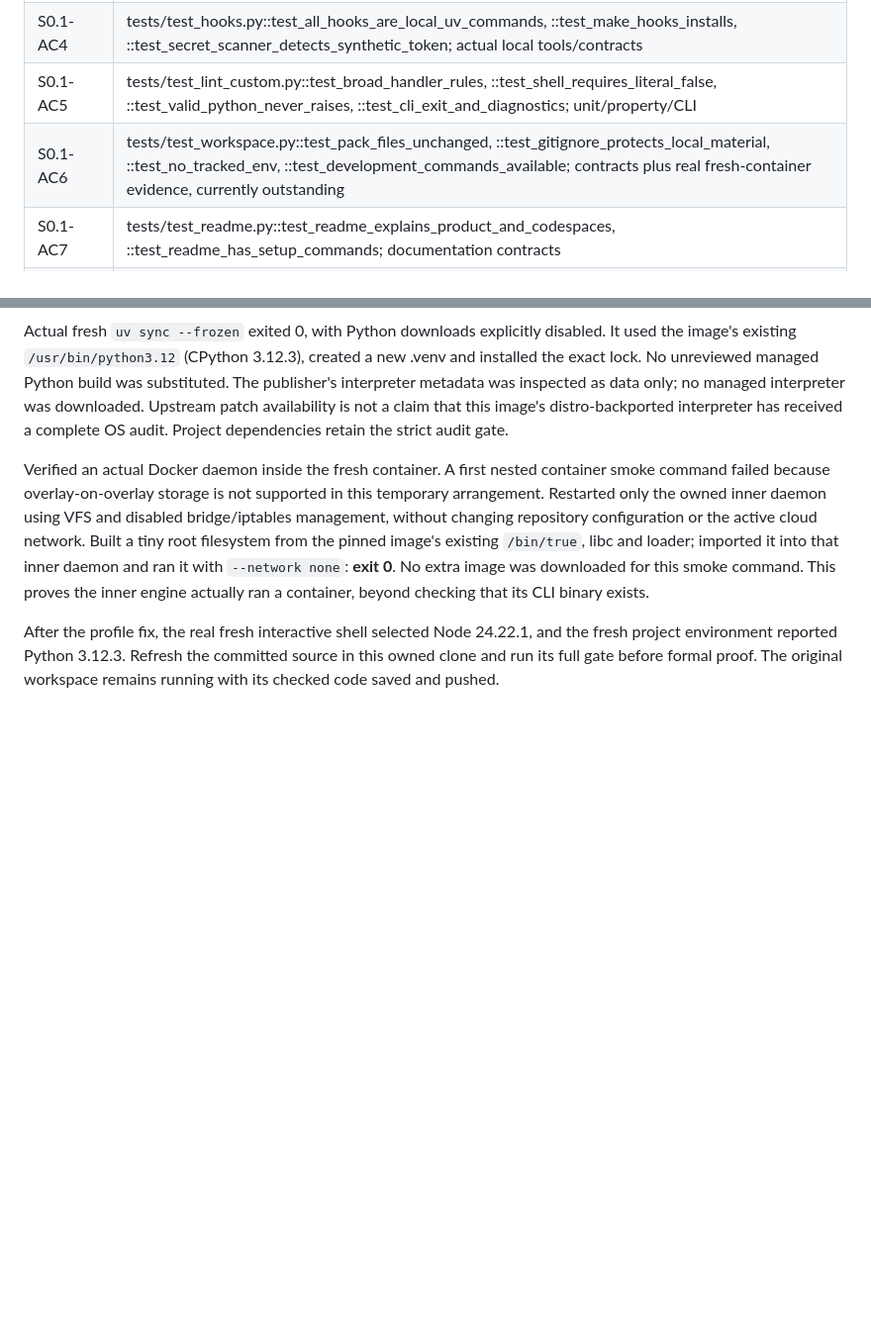
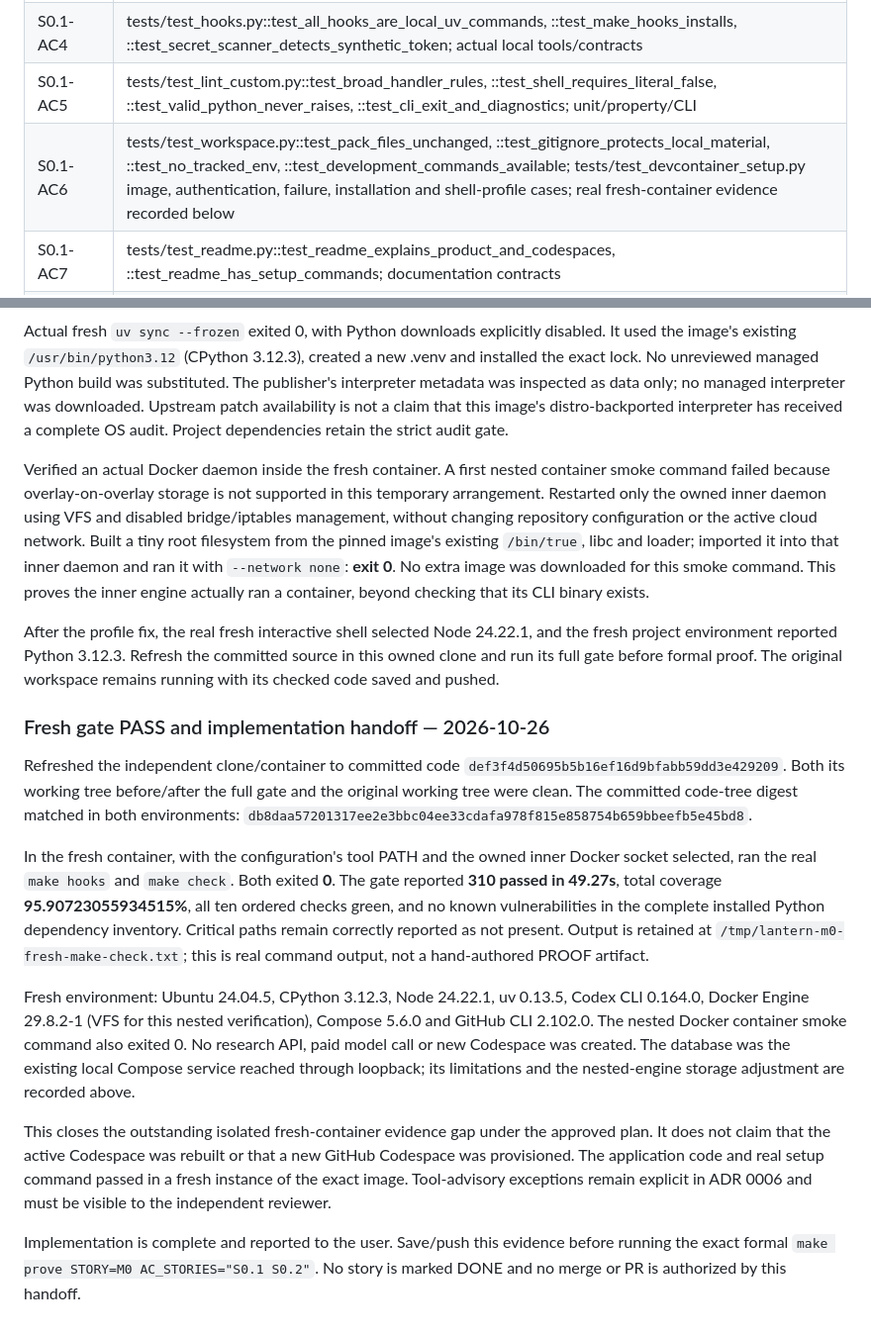
Before and after one commit to kautilyadhyan12/lantern, a Markdown page: docs/plans/PLAN-M0.md, 2 parts joined by grey strips. Shown at 99% size. Drawn GitHub-style; blank space fills up the shorter version.

Commit message:
M0: record passing fresh-container verification

```diff
--- a/docs/plans/PLAN-M0.md
+++ b/docs/plans/PLAN-M0.md
@@ -89,7 +89,7 @@ Run the full existing offline suite and all subsequent review tests. Keep the or
 | S0.1-AC3 | tests/test_config.py::test_database_url_valid_driver, ::test_secrets_hidden_in_errors_and_repr; tests/e2e/test_database.py::test_upgrade_records_baseline, ::test_upgrade_is_idempotent, ::test_missing_database_guidance; unit/property and database e2e |
 | S0.1-AC4 | tests/test_hooks.py::test_all_hooks_are_local_uv_commands, ::test_make_hooks_installs, ::test_secret_scanner_detects_synthetic_token; actual local tools/contracts |
 | S0.1-AC5 | tests/test_lint_custom.py::test_broad_handler_rules, ::test_shell_requires_literal_false, ::test_valid_python_never_raises, ::test_cli_exit_and_diagnostics; unit/property/CLI |
-| S0.1-AC6 | tests/test_workspace.py::test_pack_files_unchanged, ::test_gitignore_protects_local_material, ::test_no_tracked_env, ::test_development_commands_available; contracts plus real fresh-container evidence, currently outstanding |
+| S0.1-AC6 | tests/test_workspace.py::test_pack_files_unchanged, ::test_gitignore_protects_local_material, ::test_no_tracked_env, ::test_development_commands_available; tests/test_devcontainer_setup.py image, authentication, failure, installation and shell-profile cases; real fresh-container evidence recorded below |
 | S0.1-AC7 | tests/test_readme.py::test_readme_explains_product_and_codespaces, ::test_readme_has_setup_commands; documentation contracts |
 | S0.2-AC1 | tests/test_check_pipeline.py::test_required_order, ::test_stops_at_each_failure, ::test_import_contract_blocks_reverse_dependency; tests/test_audit_dependencies.py::test_strict_arguments_status_and_manifest_cleanup, ::test_real_process_boundary_and_error_output; tests/test_proof_boundaries.py::test_runner_boundary_failure_is_recorded_and_later_steps_run; process/contract/property tests |
 | S0.2-AC2 | tests/test_coverage_gate.py::test_total_boundary, ::test_critical_boundary, ::test_weighted_directory_coverage, ::test_no_prefix_collision, ::test_aggregation_bounds_and_order; unit/property/CLI |
@@ -481,3 +481,37 @@ After the profile fix, the real fresh interactive shell selected Node 24.22.1,
 and the fresh project environment reported Python 3.12.3. Refresh the committed
 source in this owned clone and run its full gate before formal proof. The
 original workspace remains running with its checked code saved and pushed.
+
+### Fresh gate PASS and implementation handoff — 2026-10-26
+
+Refreshed the independent clone/container to committed code
+`def3f4d50695b5b16ef16d9bfabb59dd3e429209`. Both its working tree before/after
+the full gate and the original working tree were clean. The committed code-tree
+digest matched in both environments:
+`db8daa57201317ee2e3bbc04ee33cdafa978f815e858754b659bbeefb5e45bd8`.
+
+In the fresh container, with the configuration's tool PATH and the owned inner
+Docker socket selected, ran the real `make hooks` and `make check`. Both
+exited **0**. The gate reported **310 passed in 49.27s**, total coverage
+**95.90723055934515%**, all ten ordered checks green, and no known
+vulnerabilities in the complete installed Python dependency inventory.
+Critical paths remain correctly reported as not present. Output is retained
+at `/tmp/lantern-m0-fresh-make-check.txt`; this is real command output, not a
+hand-authored PROOF artifact.
+
+Fresh environment: Ubuntu 24.04.5, CPython 3.12.3, Node 24.22.1, uv 0.13.5,
+Codex CLI 0.164.0, Docker Engine 29.8.2-1 (VFS for this nested verification),
+Compose 5.6.0 and GitHub CLI 2.102.0. The nested Docker container smoke command
+also exited 0. No research API, paid model call or new Codespace was created.
+The database was the existing local Compose service reached through loopback;
+its limitations and the nested-engine storage adjustment are recorded above.
+
+This closes the outstanding isolated fresh-container evidence gap under the
+approved plan. It does not claim that the active Codespace was rebuilt or that
+a new GitHub Codespace was provisioned. The application code and real setup
+command passed in a fresh instance of the exact image. Tool-advisory exceptions
+remain explicit in ADR 0006 and must be visible to the independent reviewer.
+
+Implementation is complete and reported to the user. Save/push this evidence
+before running the exact formal `make prove STORY=M0 AC_STORIES="S0.1 S0.2"`.
+No story is marked DONE and no merge or PR is authorized by this handoff.
```
Also changed, not shown: docs/plans/PLAN-S0.1.md (+18 -0 lines).
